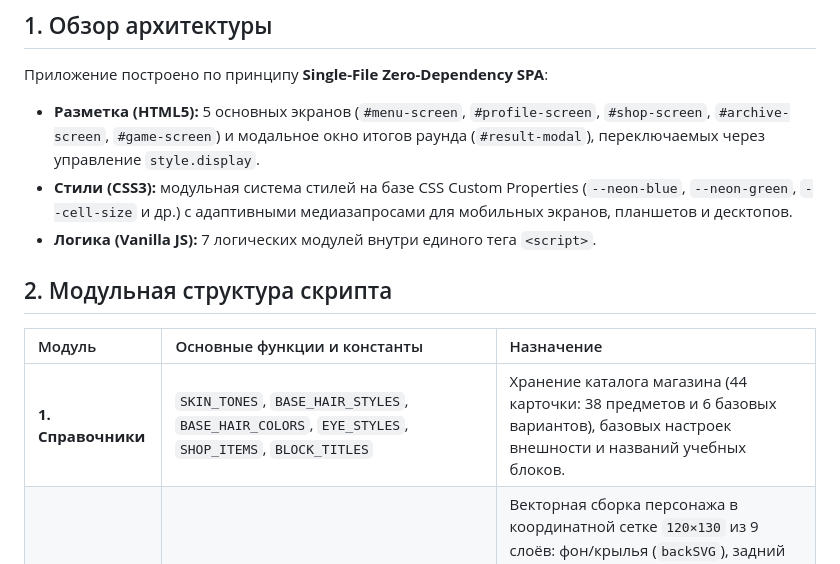
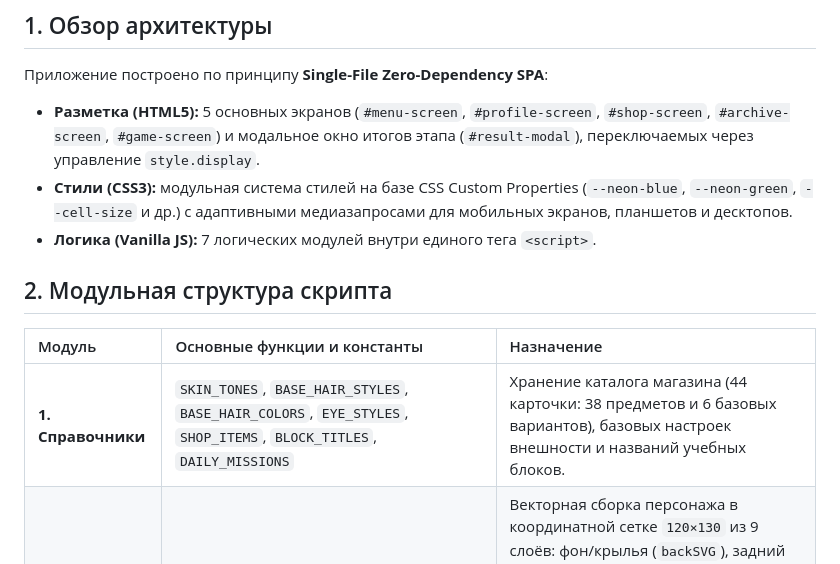
Before and after one commit to DenisZakharov2/R-MATH, a Markdown page: docs/ARCHITECTURE.md, the part around the change. Drawn GitHub-style.

```diff
--- a/docs/ARCHITECTURE.md
+++ b/docs/ARCHITECTURE.md
@@ -5,7 +5,7 @@
 ## 1. Обзор архитектуры
 
 Приложение построено по принципу **Single-File Zero-Dependency SPA**:
-* **Разметка (HTML5):** 5 основных экранов (`#menu-screen`, `#profile-screen`, `#shop-screen`, `#archive-screen`, `#game-screen`) и модальное окно итогов раунда (`#result-modal`), переключаемых через управление `style.display`.
+* **Разметка (HTML5):** 5 основных экранов (`#menu-screen`, `#profile-screen`, `#shop-screen`, `#archive-screen`, `#game-screen`) и модальное окно итогов этапа (`#result-modal`), переключаемых через управление `style.display`.
 * **Стили (CSS3):** модульная система стилей на базе CSS Custom Properties (`--neon-blue`, `--neon-green`, `--cell-size` и др.) с адаптивными медиазапросами для мобильных экранов, планшетов и десктопов.
 * **Логика (Vanilla JS):** 7 логических модулей внутри единого тега `<script>`.
 
@@ -13,7 +13,7 @@
 
 | Модуль | Основные функции и константы | Назначение |
 | :--- | :--- | :--- |
-| **1. Справочники** | `SKIN_TONES`, `BASE_HAIR_STYLES`, `BASE_HAIR_COLORS`, `EYE_STYLES`, `SHOP_ITEMS`, `BLOCK_TITLES` | Хранение каталога магазина (44 карточки: 38 предметов и 6 базовых вариантов), базовых настроек внешности и названий учебных блоков. |
+| **1. Справочники** | `SKIN_TONES`, `BASE_HAIR_STYLES`, `BASE_HAIR_COLORS`, `EYE_STYLES`, `SHOP_ITEMS`, `BLOCK_TITLES`, `DAILY_MISSIONS` | Хранение каталога магазина (44 карточки: 38 предметов и 6 базовых вариантов), базовых настроек внешности и названий учебных блоков. |
 | **2. Генератор SVG** | `buildHeroSVG(uid)`, `renderAllAvatars()` | Векторная сборка персонажа в координатной сетке `120×130` из 9 слоёв: фон/крылья (`backSVG`), задний слой волос (`hairBackSVG`), руки и торс с одеждой (`topDecor`), голова, передний слой причёски (`hairFrontSVG`), глаза (`eyesSVG`), очки (`glassesSVG`), головной убор (`hatSVG`) и питомец (`petSVG`). |
 | **3. Звуковой движок** | `initAudio()`, `playSound(type)`, `toggleSound()` | Процедурный синтез звуков через `AudioContext` (`OscillatorNode` + `GainNode`) для событий `click`, `correct`, `wrong`, `fail`, `win`. |
 | **4. Состояние и хранилище** | `state`, `loadProgress()`, `saveProgress()`, `ensureDailyDate()` | Централизованное хранение состояния игры и синхронизация с `localStorage` (`roblox_math_trainer_save_v8`). |
```
Also changed, not shown: CHANGELOG.md (+1 -1 lines), README.md (+3 -3 lines).
